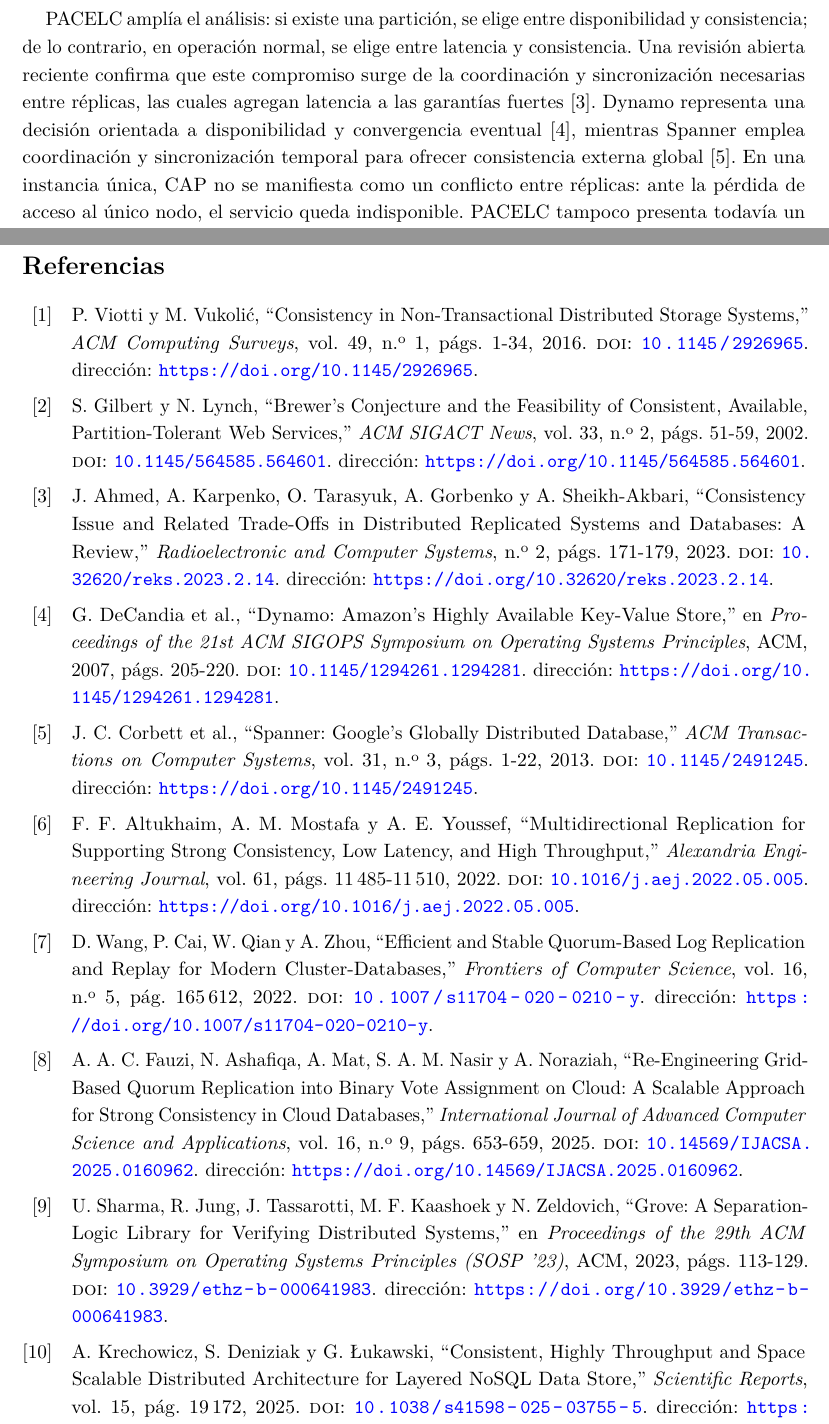
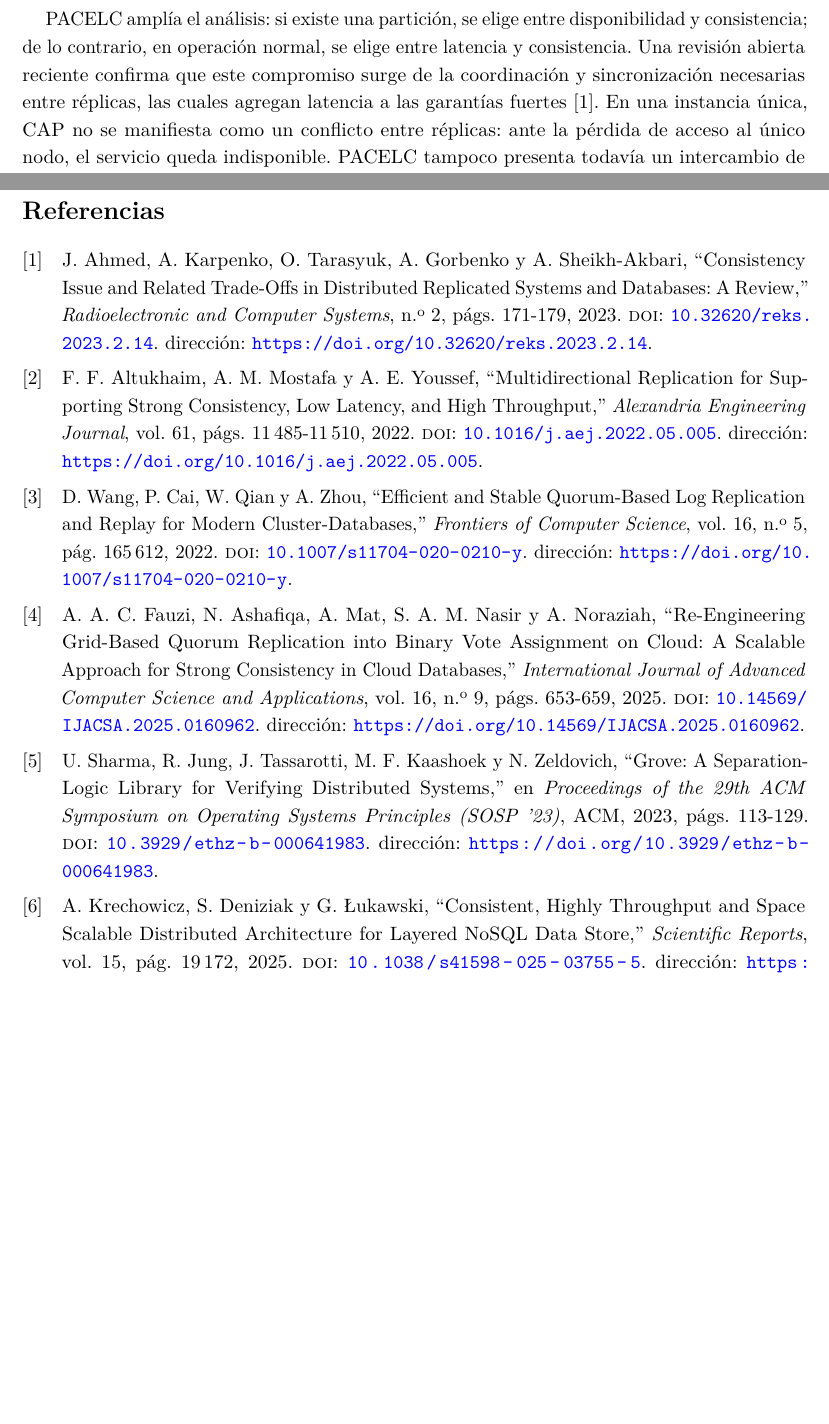
Before and after one commit to JoseLozanoMorales/TA-IND-02-Informe_Tecnico_Individual, a LaTeX problem sheet (Tarea principal/TA-IND-02_Lozano_AGLS.tex, which reads Tarea principal/fuentes_primarias.bib): two parts of pages 5 and 11 of 11, joined at a grey line, cut so that both start at the same text, the shorter picture padded with empty space. Compiled offline with pdfLaTeX.

Commit message:
Eliminación de referencias fuera del rango 2020 y 2025, adición del informe en PDF

```diff
--- a/Tarea principal/TA-IND-02_Lozano_AGLS.tex
+++ b/Tarea principal/TA-IND-02_Lozano_AGLS.tex
@@ -109,9 +109,9 @@ Estas definiciones se aplican principalmente cuando existen varias copias de un
 
 \subsection{CAP y PACELC}
 
-El teorema CAP formaliza que, cuando se produce una partición de red, un sistema replicado no puede garantizar simultáneamente disponibilidad para todas las solicitudes y una vista consistente de los datos \cite{gilbert2002brewer}. La formulación no significa que un sistema elija permanentemente dos letras de tres; describe la decisión que debe tomar durante una partición.
+El teorema CAP formaliza que, cuando se produce una partición de red, un sistema replicado no puede garantizar simultáneamente disponibilidad para todas las solicitudes y una vista consistente de los datos \cite{ahmed2023tradeoffs}. La formulación no significa que un sistema elija permanentemente dos letras de tres; describe la decisión que debe tomar durante una partición.
 
-PACELC amplía el análisis: si existe una partición, se elige entre disponibilidad y consistencia; de lo contrario, en operación normal, se elige entre latencia y consistencia. Una revisión abierta reciente confirma que este compromiso surge de la coordinación y sincronización necesarias entre réplicas, las cuales agregan latencia a las garantías fuertes \cite{ahmed2023tradeoffs}. Dynamo representa una decisión orientada a disponibilidad y convergencia eventual \cite{decandia2007dynamo}, mientras Spanner emplea coordinación y sincronización temporal para ofrecer consistencia externa global \cite{corbett2013spanner}. En una instancia única, CAP no se manifiesta como un conflicto entre réplicas: ante la pérdida de acceso al único nodo, el servicio queda indisponible. PACELC tampoco presenta todavía un intercambio de latencia por coordinación entre copias, aunque sí existen costos de bloqueo y contención entre transacciones.
+PACELC amplía el análisis: si existe una partición, se elige entre disponibilidad y consistencia; de lo contrario, en operación normal, se elige entre latencia y consistencia. Una revisión abierta reciente confirma que este compromiso surge de la coordinación y sincronización necesarias entre réplicas, las cuales agregan latencia a las garantías fuertes \cite{ahmed2023tradeoffs}. En una instancia única, CAP no se manifiesta como un conflicto entre réplicas: ante la pérdida de acceso al único nodo, el servicio queda indisponible. PACELC tampoco presenta todavía un intercambio de latencia por coordinación entre copias, aunque sí existen costos de bloqueo y contención entre transacciones.
 
 \subsection{Estrategias de replicación}
 
--- a/Tarea principal/fuentes_primarias.bib
+++ b/Tarea principal/fuentes_primarias.bib
@@ -76,44 +67,0 @@
-  year    = {2016},
-  volume  = {49},
-  number  = {1},
-  pages   = {1--34},
-  articleno = {19},
-  doi     = {10.1145/2926965},
-  url     = {https://doi.org/10.1145/2926965}
-}
-
-@article{gilbert2002brewer,
-  author  = {Seth Gilbert and Nancy Lynch},
-  title   = {Brewer's Conjecture and the Feasibility of Consistent, Available, Partition-Tolerant Web Services},
-  journal = {ACM SIGACT News},
-  year    = {2002},
-  volume  = {33},
-  number  = {2},
-  pages   = {51--59},
-  doi     = {10.1145/564585.564601},
-  url     = {https://doi.org/10.1145/564585.564601}
-}
-
-@inproceedings{decandia2007dynamo,
-  author    = {Giuseppe DeCandia and Deniz Hastorun and Madan Jampani and Gunavardhan Kakulapati and Avinash Lakshman and Alex Pilchin and Swaminathan Sivasubramanian and Peter Vosshall and Werner Vogels},
-  title     = {Dynamo: Amazon's Highly Available Key-Value Store},
-  booktitle = {Proceedings of the 21st ACM SIGOPS Symposium on Operating Systems Principles},
-  year      = {2007},
-  pages     = {205--220},
-  publisher = {ACM},
-  doi       = {10.1145/1294261.1294281},
-  url       = {https://doi.org/10.1145/1294261.1294281}
-}
-
-@article{corbett2013spanner,
-  author  = {James C. Corbett and Jeffrey Dean and Michael Epstein and Andrew Fikes and Christopher Frost and J. J. Furman and Sanjay Ghemawat and Andrey Gubarev and Christopher Heiser and Peter Hochschild and Wilson Hsieh and Sebastian Kanthak and Eugene Kogan and Hongyi Li and Alexander Lloyd and Sergey Melnik and David Mwaura and David Nagle and Sean Quinlan and Rajesh Rao and Lindsay Rolig and Yasushi Saito and Michal Szymaniak and Christopher Taylor and Ruth Wang and Dale Woodford},
-  title   = {Spanner: Google's Globally Distributed Database},
-  journal = {ACM Transactions on Computer Systems},
-  year    = {2013},
-  volume  = {31},
-  number  = {3},
-  pages   = {1--22},
-  articleno = {8},
-  doi     = {10.1145/2491245},
-  url     = {https://doi.org/10.1145/2491245}
-}
```
Also changed, not shown: Tarea principal/TA-IND-02_Lozano_AGLS.pdf (added), Tarea principal/TA-IND-02_Lozano_AGLS.tex (2 more changed lines), Tarea principal/fuentes_primarias.bib (8 more changed lines).
